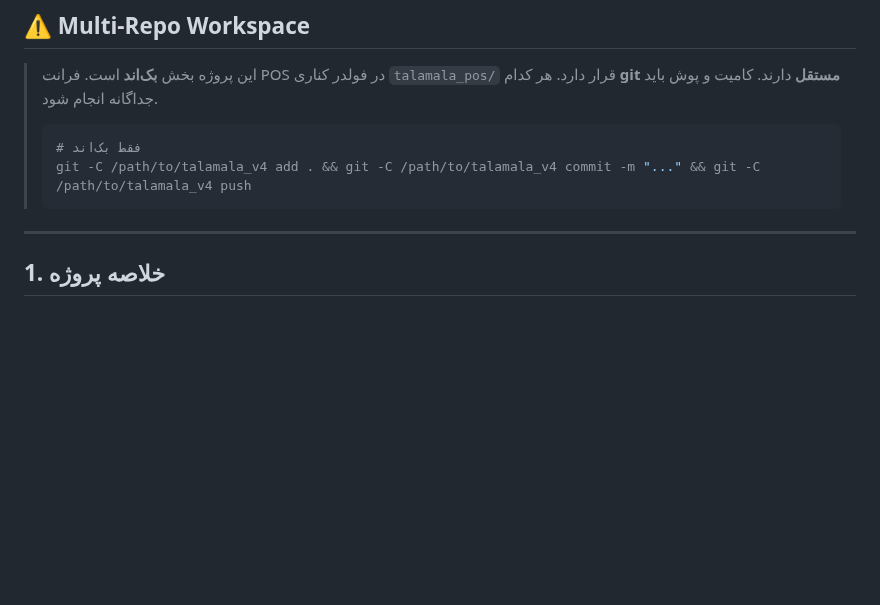
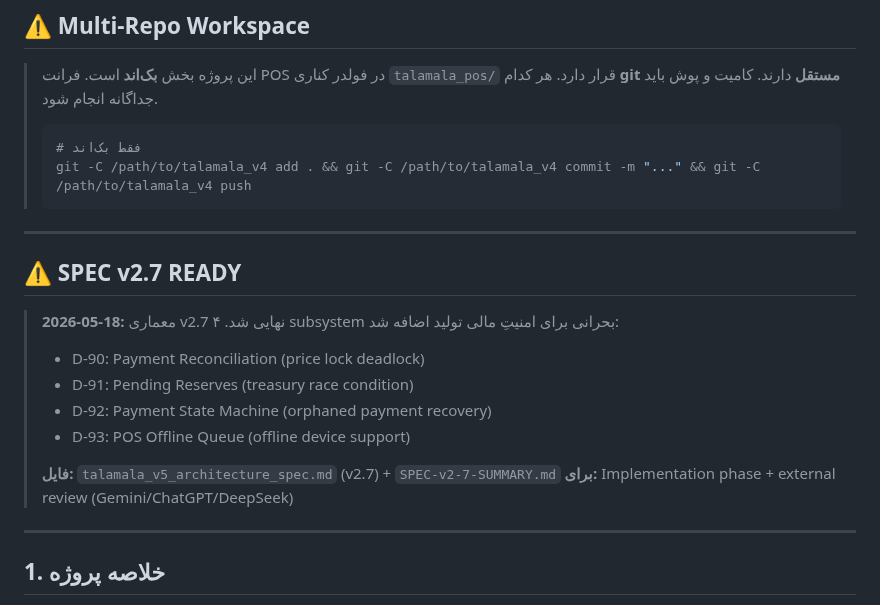
Before and after one commit to s4li/talamala_v4, a Markdown page: CLAUDE.md, the part around the change. Drawn GitHub-style; blank space fills up the shorter version.

Commit message:
docs: note v2.7 spec ready (4 critical subsystems added)
v2.7 finalized: D-90 to D-93 for production financial safety.
Implementation ready, awaiting external review.

Co-Authored-By: Claude Haiku 4.5 <noreply@anthropic.com>

````diff
--- a/CLAUDE.md
+++ b/CLAUDE.md
@@ -16,6 +16,19 @@
 > # فقط بک‌اند
 > git -C /path/to/talamala_v4 add . && git -C /path/to/talamala_v4 commit -m "..." && git -C /path/to/talamala_v4 push
 > ```
+
+---
+
+## ⚠️ SPEC v2.7 READY
+
+> **2026-05-18:** معماری v2.7 نهایی شد. ۴ subsystem بحرانی برای امنیتِ مالی تولید اضافه شد:
+> - D-90: Payment Reconciliation (price lock deadlock)
+> - D-91: Pending Reserves (treasury race condition)
+> - D-92: Payment State Machine (orphaned payment recovery)
+> - D-93: POS Offline Queue (offline device support)
+>
+> **فایل:** `talamala_v5_architecture_spec.md` (v2.7) + `SPEC-v2-7-SUMMARY.md`
+> **برای:** Implementation phase + external review (Gemini/ChatGPT/DeepSeek)
 
 ---
 
````
